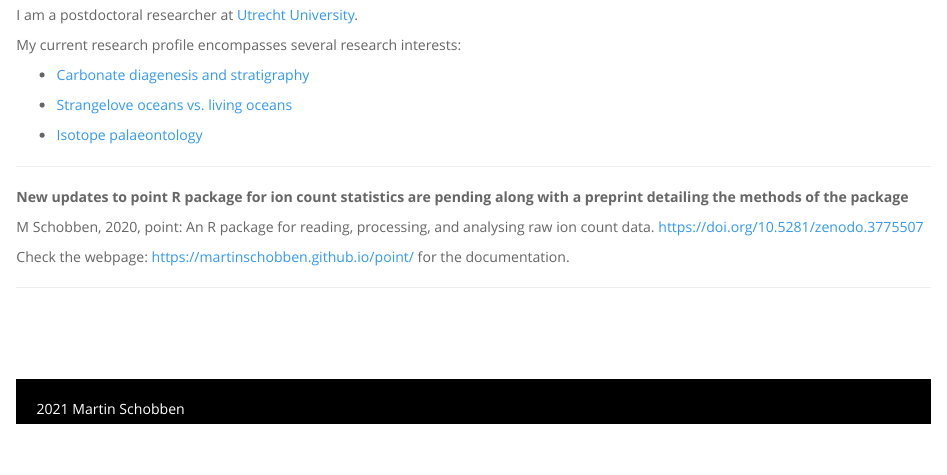
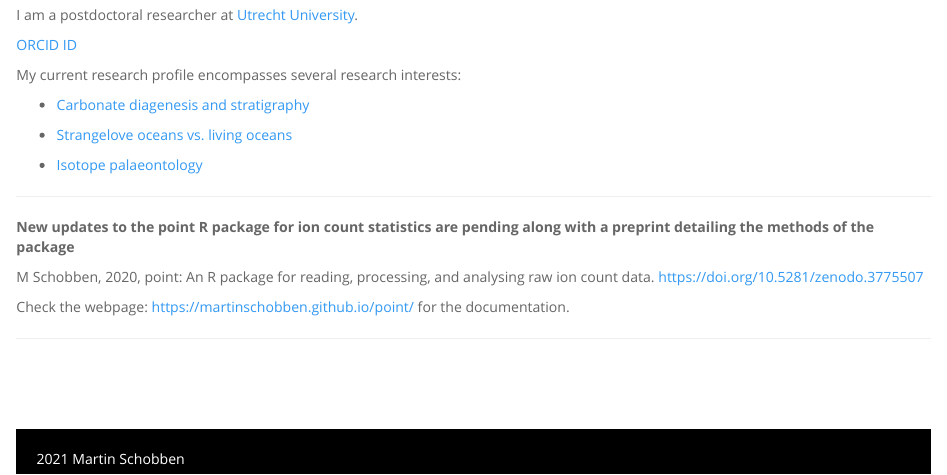
Before and after one commit to MartinSchobben/webpage, an R Markdown document (index.Rmd): the page in a window 1100 px wide, from 210 px down. The pictures show the output file index.html that the author committed with the source, opened offline; library style sheets and scripts come from the installed R packages.

Commit message:
ORCID and typo

```diff
--- a/index.Rmd
+++ b/index.Rmd
@@ -12,6 +12,9 @@ output:
 I am a postdoctoral researcher at [Utrecht University](https://www.uu.nl/staff/manschobben).
 </p>
 
+[ORCID ID](https://orcid.org/0000-0001-8560-0037)
+</br>
+
 My current research profile encompasses several research interests:
 
 * [Carbonate diagenesis and stratigraphy](https://martinschobben.github.io/webpage/Projects.html#_carbonate_diagenesis_and_stratigraphy)
@@ -23,7 +26,7 @@ My current research profile encompasses several research interests:
 
 ---
 
-**New updates to point R package for ion count statistics are pending along with a preprint detailing the methods of the package**
+**New updates to the point R package for ion count statistics are pending along with a preprint detailing the methods of the package**
 
 <div class="hangingindent">
 
```
Also changed, not shown: index.html.
